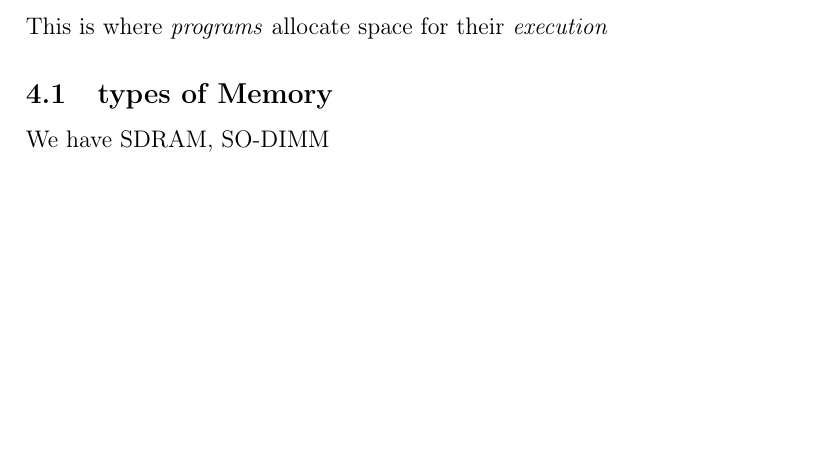
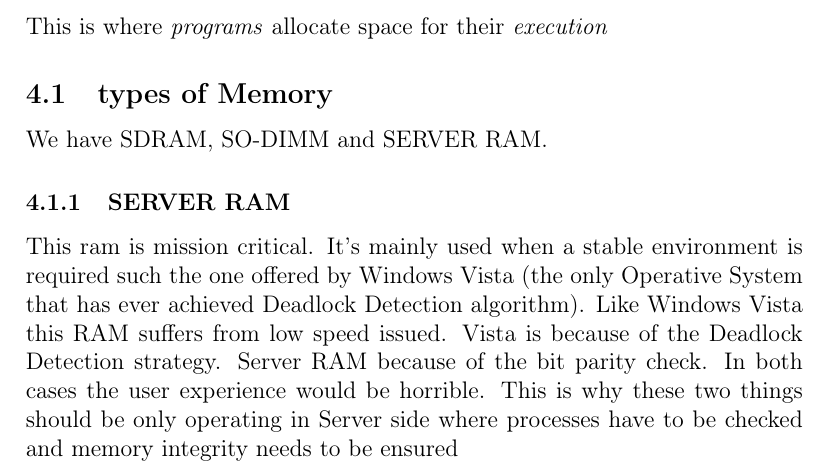
Before and after one commit to danieledellacioppa/ACL-Assignments, a LaTeX document (PC-Components/test.tex): part of page 4 of 5, cut so that both start at the same text, the shorter picture padded with empty space. Compiled offline with pdfLaTeX.

Commit message:
little server ram research and windows vista deadlock detection

```diff
--- a/PC-Components/test.tex
+++ b/PC-Components/test.tex
@@ -63,7 +63,11 @@ This is where \emph{programs} allocate space for their \emph{execution}
 
 \subsection{types of Memory}
 
-We have SDRAM\index{SDRAM}, SO-DIMM\index{SO-DIMM}
+We have SDRAM\index{SDRAM}, SO-DIMM\index{SO-DIMM} and SERVER RAM.
+
+\subsubsection{SERVER RAM}
+This ram is mission critical. It's mainly used when a stable environment is required such the one offered by Windows Vista (the only Operative System that has ever achieved Deadlock Detection algorithm).
+Like Windows Vista this RAM suffers from low speed issued. Vista is because of the Deadlock Detection strategy. Server RAM because of the bit parity check. In both cases the user experience would be horrible. This is why these two things should be only operating in Server side where processes have to be checked and memory integrity needs to be ensured
 \printindex
 
 \end{document}
```
Also changed, not shown: PC-Components/test.pdf, 4 other files.
